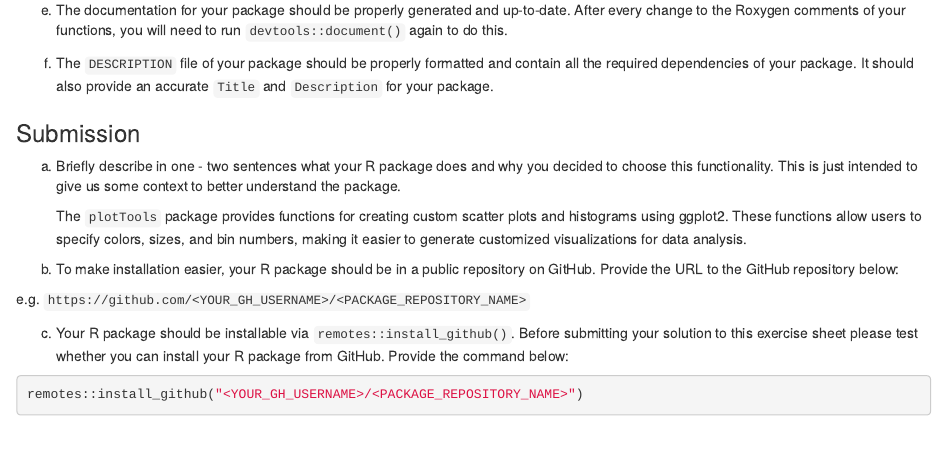
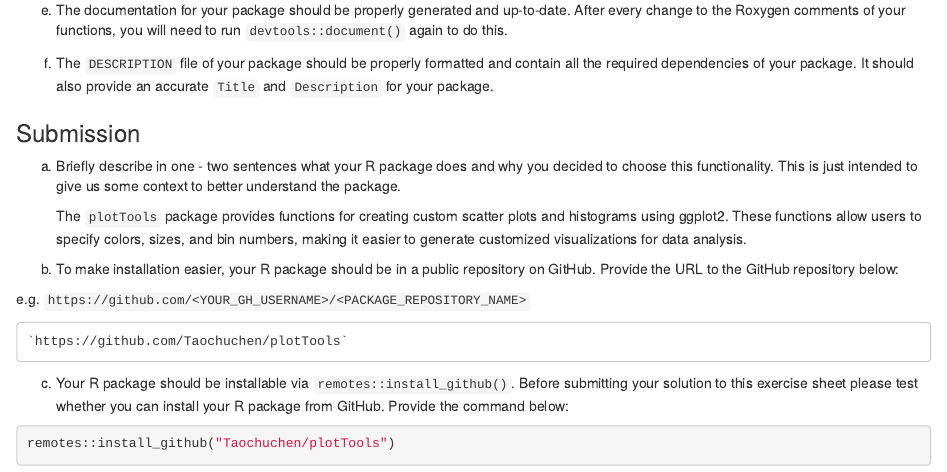
Before and after one commit to Taochuchen/plotTools, an R Markdown document (ExerciseSheet_6_TEMPLATE.Rmd): the page in a window 1100 px wide, from 870 px down. Rendered offline with R 4.5, knitr and Pandoc, with nearby package versions; drawn as R Markdown's standard HTML page in place of the format the file asks for.

Commit message:
Add URL and install plotTool from GitHub

````diff
--- a/ExerciseSheet_6_TEMPLATE.Rmd
+++ b/ExerciseSheet_6_TEMPLATE.Rmd
@@ -86,11 +86,18 @@ b)  To make installation easier, your R package should be in a public
 
 e.g. `https://github.com/<YOUR_GH_USERNAME>/<PACKAGE_REPOSITORY_NAME>`
 
+
+
+    `https://github.com/Taochuchen/plotTools`
+
+
+
+
 c)  Your R package should be installable via
     `remotes::install_github()`. Before submitting your solution to this
     exercise sheet please test whether you can install your R package
     from GitHub. Provide the command below:
 
-``` r
-remotes::install_github("<YOUR_GH_USERNAME>/<PACKAGE_REPOSITORY_NAME>")
+```{r}
+remotes::install_github("Taochuchen/plotTools")
 ```
````
